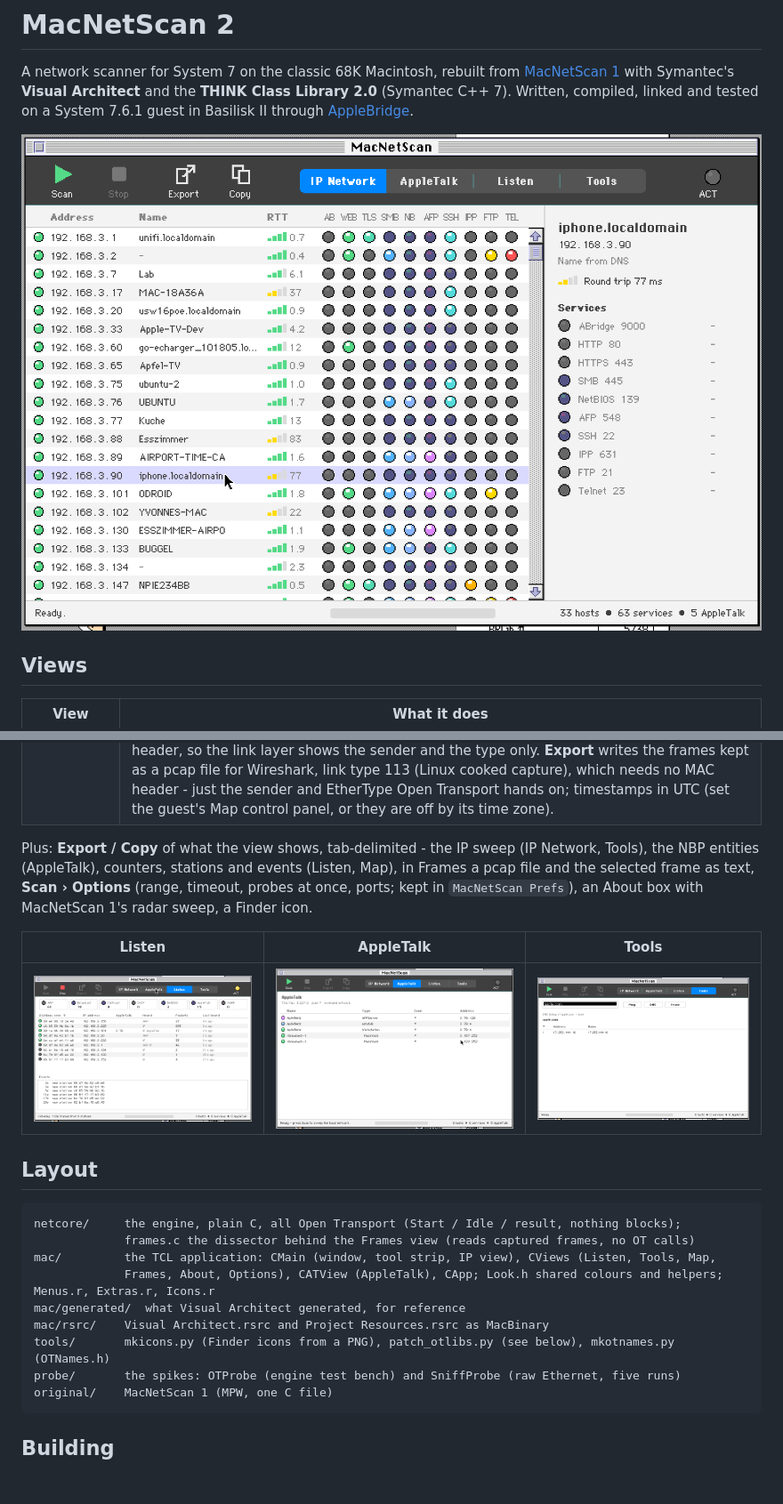
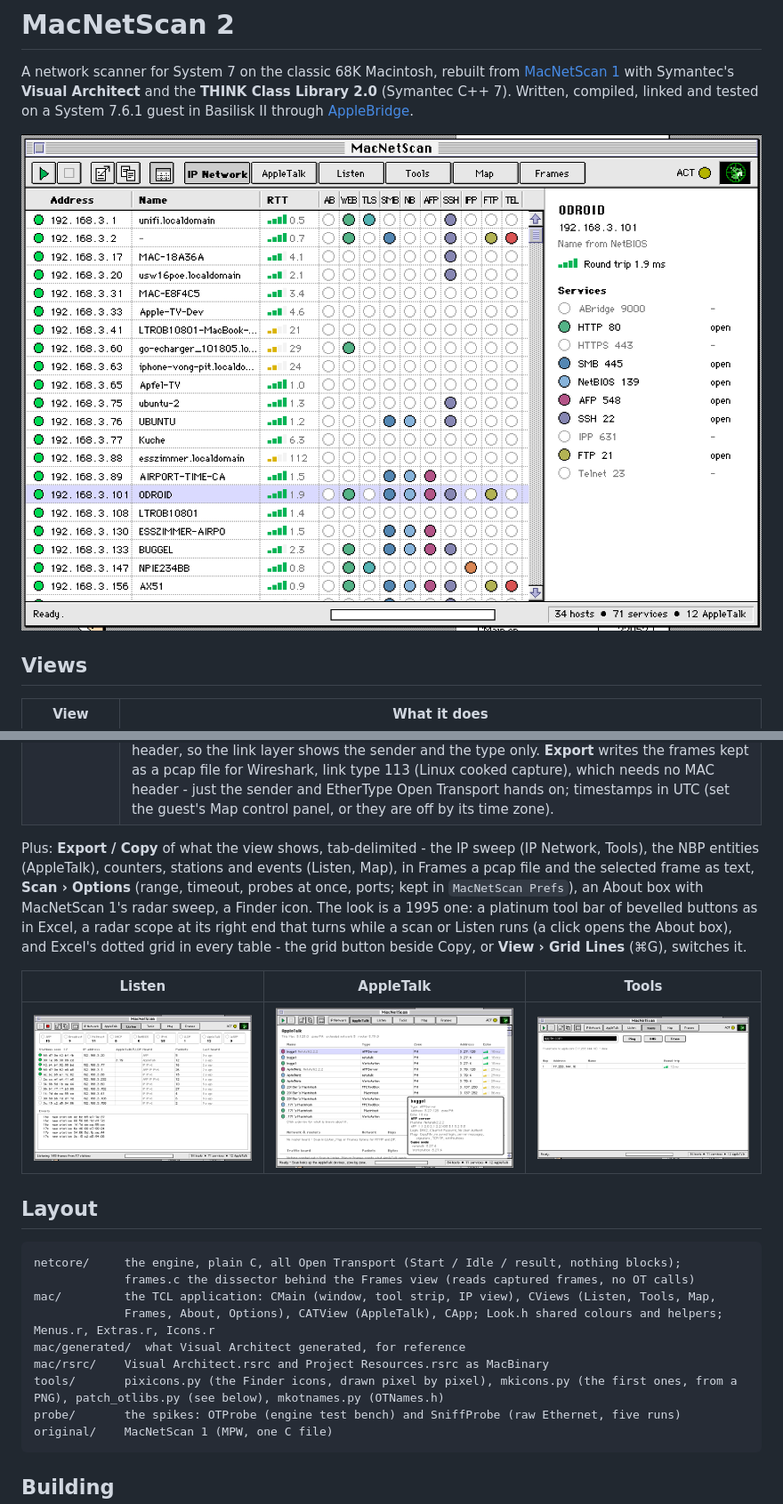
Before and after one commit to LoetLuemmel/MacNetScan2, a Markdown page: README.md, 2 parts joined by grey strips. Shown at 89% size. Drawn GitHub-style; pictures changed too: docs/macnetscan2-appletalk.png, docs/macnetscan2-ip-network.png, docs/macnetscan2-listen.png; blank space fills up the shorter version.

````diff
--- a/README.md
+++ b/README.md
@@ -18,7 +18,9 @@ System 7.6.1 guest in Basilisk II through [AppleBridge](https://github.com/LoetL
 | **Frames** | The capture behind Listen as a packet list - number, time, source, destination, protocol (coloured), length, a one-line summary - and below it the selected frame's protocol tree (link, ARP/AARP, IPv4/IPv6, TCP/UDP/ICMP/ICMPv6, DNS/mDNS/LLMNR, DHCP, LLDP, DDP/NBP; NetBIOS and ATP in the summary line) and its bytes in hex. The last 400 frames, 384 bytes of each. The list follows the newest frame; a click on a frame holds it still, a second click lets it follow again. Open Transport hands frames over without their MAC header, so the link layer shows the sender and the type only. **Export** writes the frames kept as a pcap file for Wireshark, link type 113 (Linux cooked capture), which needs no MAC header - just the sender and EtherType Open Transport hands on; timestamps in UTC (set the guest's Map control panel, or they are off by its time zone). |
 
 Plus: **Export / Copy** of what the view shows, tab-delimited - the IP sweep (IP Network, Tools), the NBP entities (AppleTalk), counters, stations and events (Listen, Map), in Frames a pcap file and the selected frame as text, **Scan › Options** (range, timeout, probes at once, ports; kept in
-`MacNetScan Prefs`), an About box with MacNetScan 1's radar sweep, a Finder icon.
+`MacNetScan Prefs`), an About box with MacNetScan 1's radar sweep, a Finder icon. The look is a 1995 one: a platinum tool bar of bevelled
+buttons as in Excel, a radar scope at its right end that turns while a scan or Listen runs (a click opens the About box),
+and Excel's dotted grid in every table - the grid button beside Copy, or **View › Grid Lines** (⌘G), switches it.
 
 | Listen | AppleTalk | Tools |
 |---|---|---|
@@ -33,7 +35,7 @@ mac/         the TCL application: CMain (window, tool strip, IP view), CViews (L
              Frames, About, Options), CATView (AppleTalk), CApp; Look.h shared colours and helpers; Menus.r, Extras.r, Icons.r
 mac/generated/  what Visual Architect generated, for reference
 mac/rsrc/    Visual Architect.rsrc and Project Resources.rsrc as MacBinary
-tools/       mkicons.py (Finder icons from a PNG), patch_otlibs.py (see below), mkotnames.py (OTNames.h)
+tools/       pixicons.py (the Finder icons, drawn pixel by pixel), mkicons.py (the first ones, from a PNG), patch_otlibs.py (see below), mkotnames.py (OTNames.h)
 probe/       the spikes: OTProbe (engine test bench) and SniffProbe (raw Ethernet, five runs)
 original/    MacNetScan 1 (MPW, one C file)
 ```
````
Also changed, not shown: 9 other files.
